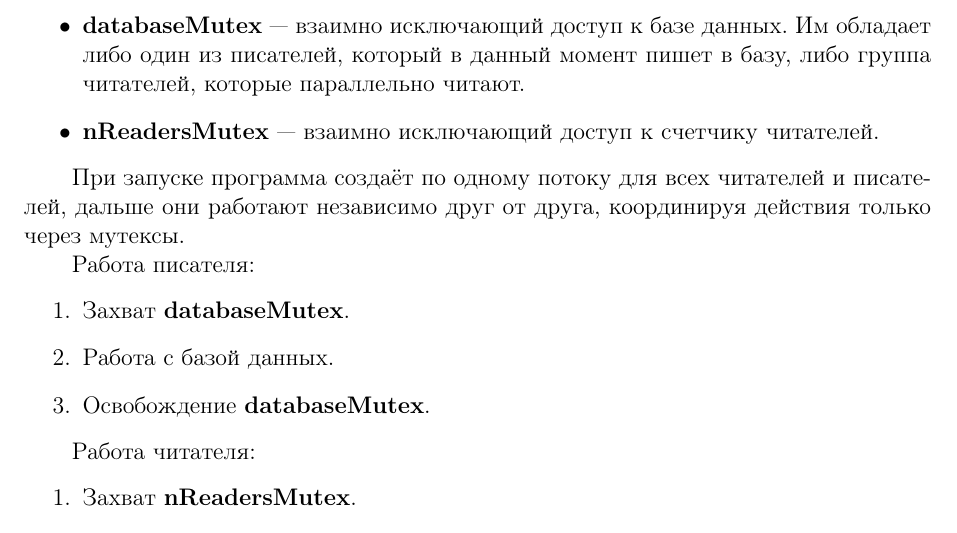
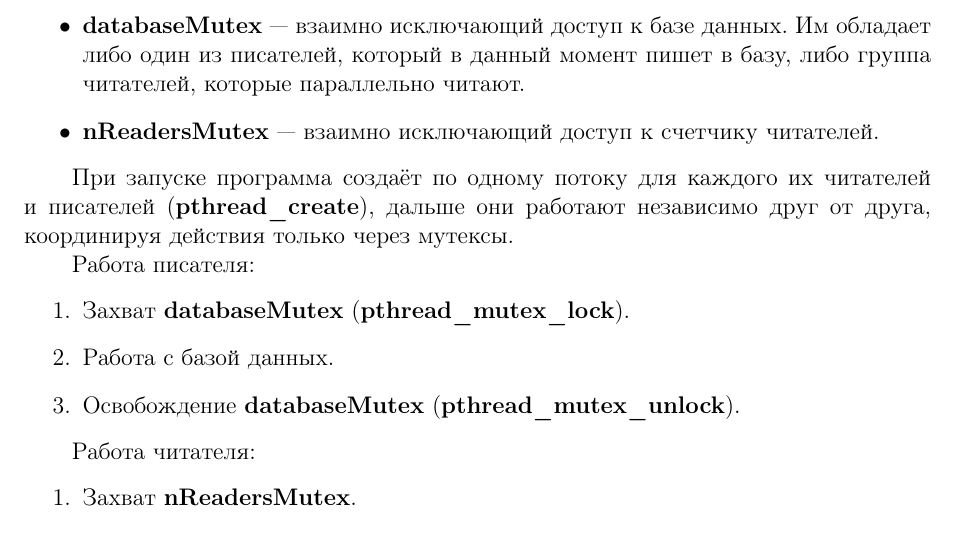
Before and after one commit to rutsky/semester07, a LaTeX document (Operation_systems/labs/4.02/report/report_4_02.tex): part of page 1 of 2, cut so that both start at the same text. Compiled offline with pdfLaTeX.

Commit message:
Operation systems: Add command quotes

```diff
--- a/Operation_systems/labs/4.02/report/report_4_02.tex
+++ b/Operation_systems/labs/4.02/report/report_4_02.tex
@@ -66,14 +66,15 @@
  \item \varquote{nReadersMutex}~--- взаимно исключающий доступ к счетчику читателей.
 \end{itemize}
 
-При запуске программа создаёт по одному потоку для всех читателей и писателей,
+При запуске программа создаёт по одному потоку для каждого их читателей и писателей
+(\commandquote{pthread\_create}),
 дальше они работают независимо друг от друга, координируя действия только через мутексы.
 
 Работа писателя:
 \begin{enumerate}
- \item Захват \varquote{databaseMutex}.
+ \item Захват \varquote{databaseMutex} (\commandquote{pthread\_mutex\_lock}).
  \item Работа с базой данных.
- \item Освобождение \varquote{databaseMutex}.
+ \item Освобождение \varquote{databaseMutex} (\commandquote{pthread\_mutex\_unlock}).
 \end{enumerate}
 
 Работа читателя:
```
Also changed, not shown: Operation_systems/labs/4.02/report/report_4_02.pdf.
